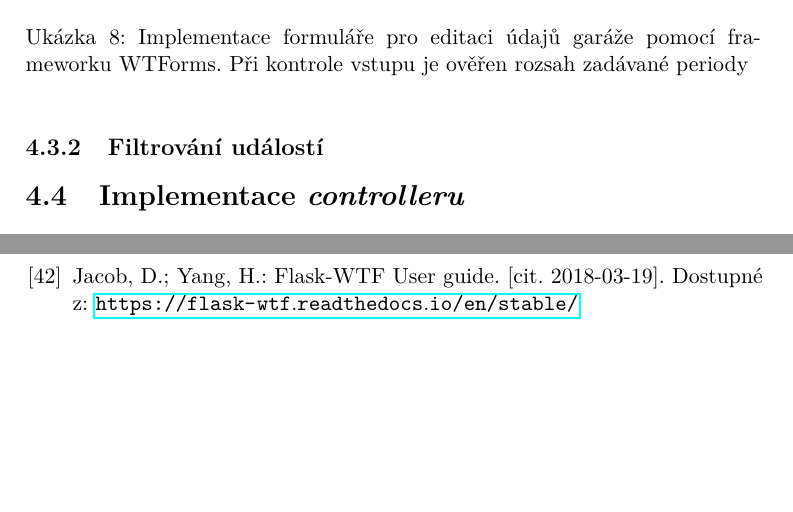
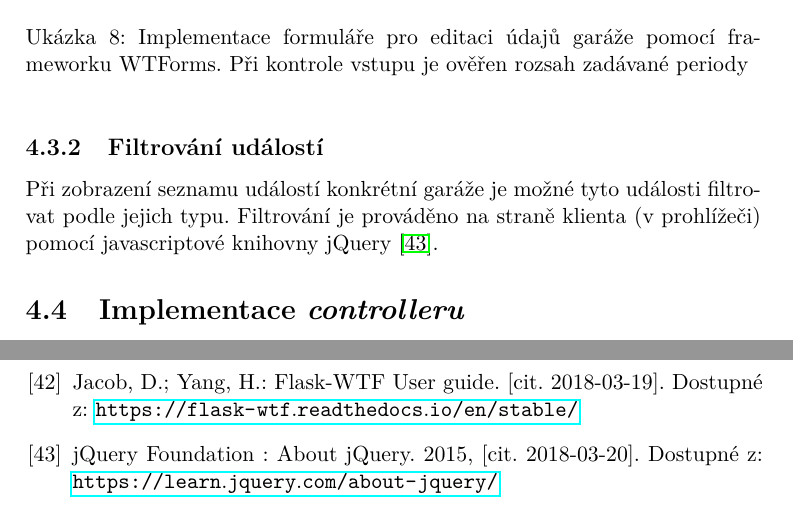
Before and after one commit to ggljzr/mi-dip, a LaTeX thesis (DP_Cervenka_Ondrej_2018.tex, which reads chapters/implementace.tex): two parts of pages 57 and 66 of 77, joined at a grey line, cut so that both start at the same text, the shorter picture padded with empty space. Compiled offline with pdfLaTeX.

Commit message:
section about filtering results

```diff
--- a/chapters/implementace.tex
+++ b/chapters/implementace.tex
@@ -146,6 +146,8 @@ class GarageForm(FlaskForm):
 
 \subsection{Filtrování událostí}
 
+Při zobrazení seznamu událostí konkrétní garáže je možné tyto události filtrovat podle jejich typu. Filtrování je prováděno na straně klienta (v~prohlížeči) pomocí javascriptové knihovny jQuery \cite{jquery_about}.
+
 \section{Implementace \textit{controlleru}}
 \label{sec:im_controller}
 
```
